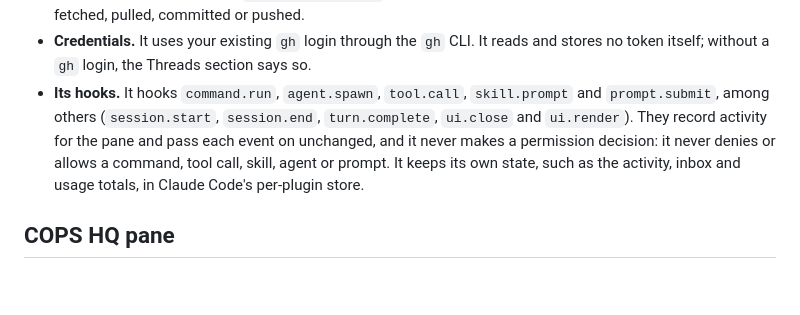
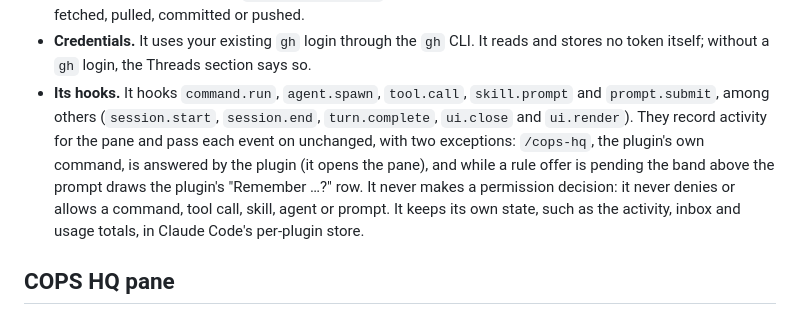
Before and after one commit to eddeee888/ai-skills, a Markdown page: cops/README.md, the part around the change. Rendered like a GitHub page; blank space fills up the shorter version.

Commit message:
[cops] docs: name the two hooks that answer for themselves in the README
Skill: cops:pr-address
Approved-by: eddeee888
Co-Authored-By: Claude Opus 5.5 <noreply@anthropic.com>

```diff
--- a/cops/README.md
+++ b/cops/README.md
@@ -85,7 +85,7 @@ The hooks module [`hooks/cops.tsx`](hooks/cops.tsx) draws the COPS HQ pane and t
   - `git -C <memory root> rev-list --count @{u}..HEAD` — counts unpushed commits there, for the status line.
 - **What it sends out.** Only the two `gh` commands above reach the network, and they send only what reading the current PR and its review threads takes, to GitHub's API. Your conversation and local data (prompts, agent calls, skill runs, memory files) stay on your machine and are read only to draw the pane and the status line. The git commands and `memory-context.sh` run locally; the memory repository is only read, never fetched, pulled, committed or pushed.
 - **Credentials.** It uses your existing `gh` login through the `gh` CLI. It reads and stores no token itself; without a `gh` login, the Threads section says so.
-- **Its hooks.** It hooks `command.run`, `agent.spawn`, `tool.call`, `skill.prompt` and `prompt.submit`, among others (`session.start`, `session.end`, `turn.complete`, `ui.close` and `ui.render`). They record activity for the pane and pass each event on unchanged, and it never makes a permission decision: it never denies or allows a command, tool call, skill, agent or prompt. It keeps its own state, such as the activity, inbox and usage totals, in Claude Code's per-plugin store.
+- **Its hooks.** It hooks `command.run`, `agent.spawn`, `tool.call`, `skill.prompt` and `prompt.submit`, among others (`session.start`, `session.end`, `turn.complete`, `ui.close` and `ui.render`). They record activity for the pane and pass each event on unchanged, with two exceptions: `/cops-hq`, the plugin's own command, is answered by the plugin (it opens the pane), and while a rule offer is pending the band above the prompt draws the plugin's "Remember …?" row. It never makes a permission decision: it never denies or allows a command, tool call, skill, agent or prompt. It keeps its own state, such as the activity, inbox and usage totals, in Claude Code's per-plugin store.
 
 ## COPS HQ pane
 
```
